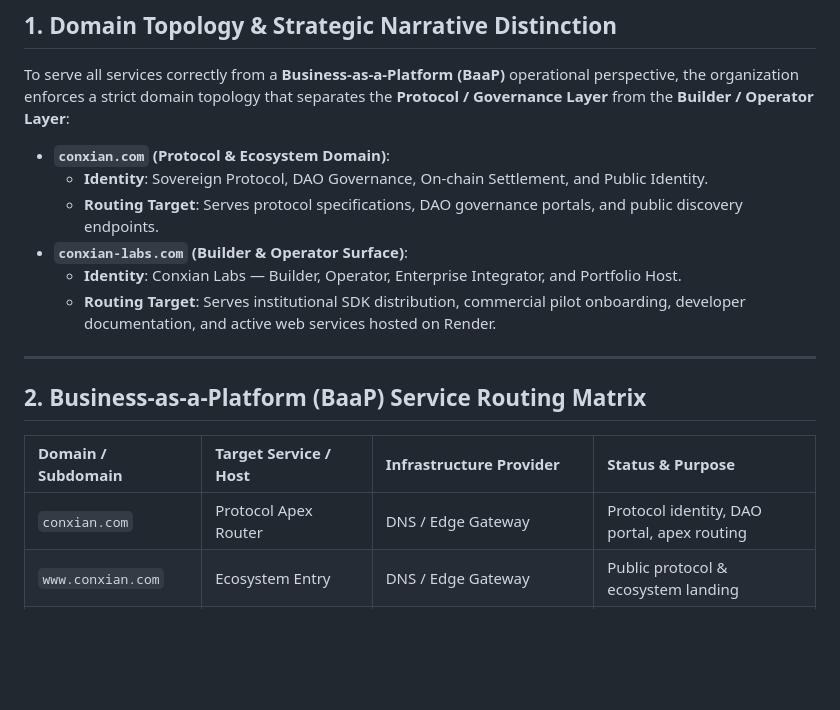
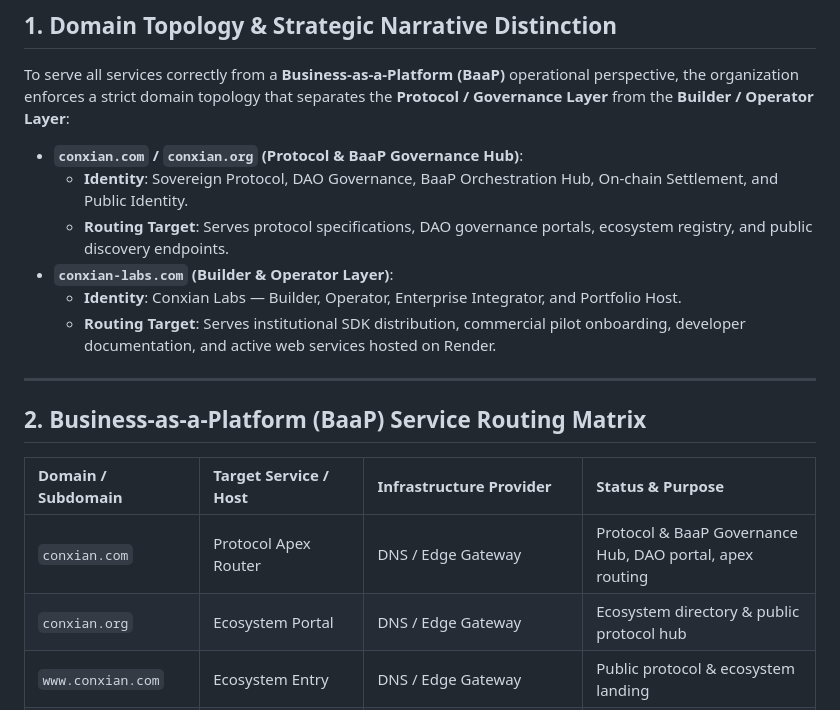
Before and after one commit to Conxian/conxian-labs-site, a Markdown page: DOMAIN_CUTOVER.md, the part around the change. Rendered like a GitHub page; blank space fills up the shorter version.

Commit message:
docs: document BaaP domain posture for conxian.com, conxian.org, and conxian-labs.com

```diff
--- a/DOMAIN_CUTOVER.md
+++ b/DOMAIN_CUTOVER.md
@@ -4,10 +4,10 @@
 
 To serve all services correctly from a **Business-as-a-Platform (BaaP)** operational perspective, the organization enforces a strict domain topology that separates the **Protocol / Governance Layer** from the **Builder / Operator Layer**:
 
-*   **`conxian.com` (Protocol & Ecosystem Domain)**:
-    - **Identity**: Sovereign Protocol, DAO Governance, On-chain Settlement, and Public Identity.
-    - **Routing Target**: Serves protocol specifications, DAO governance portals, and public discovery endpoints.
-*   **`conxian-labs.com` (Builder & Operator Surface)**:
+*   **`conxian.com` / `conxian.org` (Protocol & BaaP Governance Hub)**:
+    - **Identity**: Sovereign Protocol, DAO Governance, BaaP Orchestration Hub, On-chain Settlement, and Public Identity.
+    - **Routing Target**: Serves protocol specifications, DAO governance portals, ecosystem registry, and public discovery endpoints.
+*   **`conxian-labs.com` (Builder & Operator Layer)**:
     - **Identity**: Conxian Labs — Builder, Operator, Enterprise Integrator, and Portfolio Host.
     - **Routing Target**: Serves institutional SDK distribution, commercial pilot onboarding, developer documentation, and active web services hosted on Render.
 
@@ -17,7 +17,8 @@ To serve all services correctly from a **Business-as-a-Platform (BaaP)** operati
 
 | Domain / Subdomain | Target Service / Host | Infrastructure Provider | Status & Purpose |
 | :--- | :--- | :--- | :--- |
-| `conxian.com` | Protocol Apex Router | DNS / Edge Gateway | Protocol identity, DAO portal, apex routing |
+| `conxian.com` | Protocol Apex Router | DNS / Edge Gateway | Protocol & BaaP Governance Hub, DAO portal, apex routing |
+| `conxian.org` | Ecosystem Portal | DNS / Edge Gateway | Ecosystem directory & public protocol hub |
 | `www.conxian.com` | Ecosystem Entry | DNS / Edge Gateway | Public protocol & ecosystem landing |
 | `conxian-labs.com` | `conxian-labs-site` | Render (`srv-d9ndhr2jnfac73as7te0`) | Apex redirect to `www.conxian-labs.com` |
 | `www.conxian-labs.com` | `conxian-labs-site` | Render (`srv-d9ndhr2jnfac73as7te0`) | **Authoritative Live Web Service** (Node.js/Express) |
```
